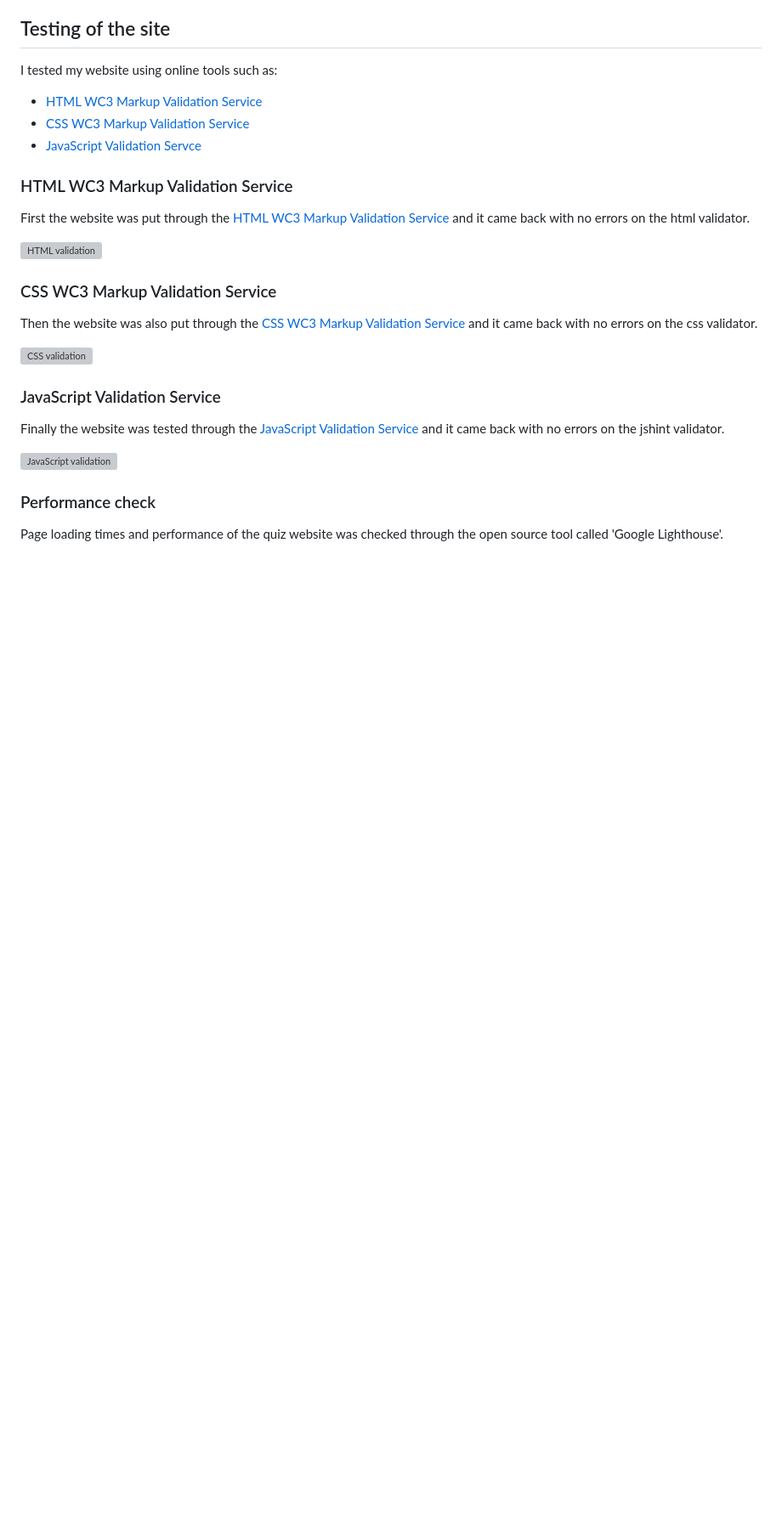
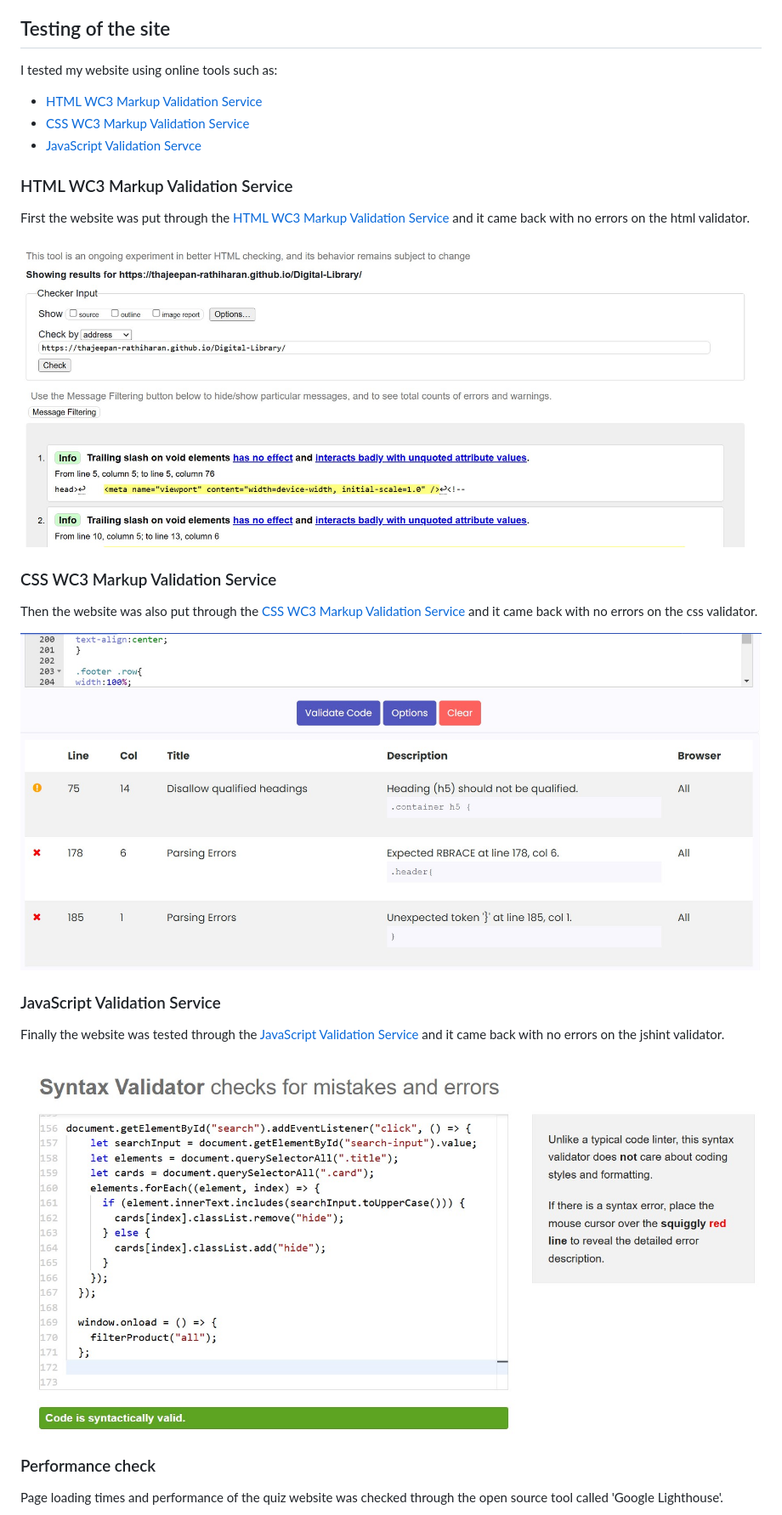
Before and after one commit to Thajeepan-Rathiharan/Digital-Library, a Markdown page: README.md, the part around the change printed below. Shown: that part at 85% size. Rendered like a GitHub page; pictures changed too: IMG/css_check.jpg (added), IMG/html_checker.jpg (added), IMG/js_check.jpg (added); blank space fills up the shorter version; grey boxes are pictures that could not be loaded.

Commit message:
Added screenshots to IMG folder and updated README.md

```diff
--- a/README.md
+++ b/README.md
@@ -34,5 +34,5 @@ First the website was put through the [HTML WC3 Markup Validation Service](https
 
-![HTML validation]()
+![HTML validation](./IMG/html_checker.jpg)
 
 ### CSS WC3 Markup Validation Service
 
@@ -40,5 +40,5 @@ Then the website was also put through the [CSS WC3 Markup Validation Service](ht
 
-![CSS validation]()
+![CSS validation](./IMG/css_check.jpg)
 
 ### JavaScript Validation Service
 
@@ -46,5 +46,5 @@ Finally the website was tested through the [JavaScript Validation Service](https
 
-![JavaScript validation]()
+![JavaScript validation](./IMG/js_check.jpg)
 
 ### Performance check
 
```
Also changed, not shown: other parts of README.md (+7 -7 lines), IMG/gl_check.jpg (added).
